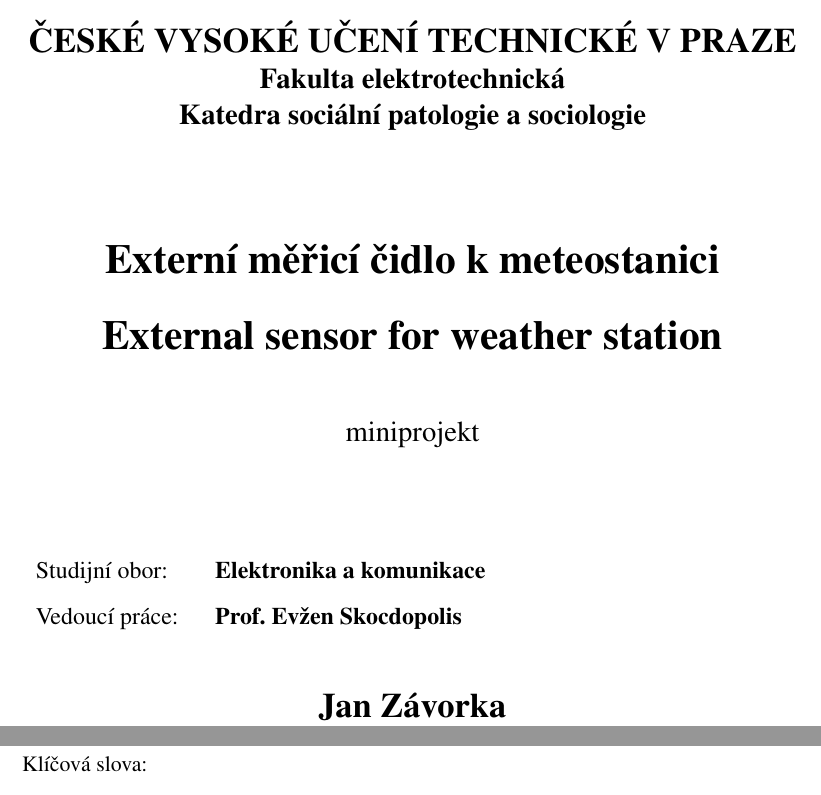
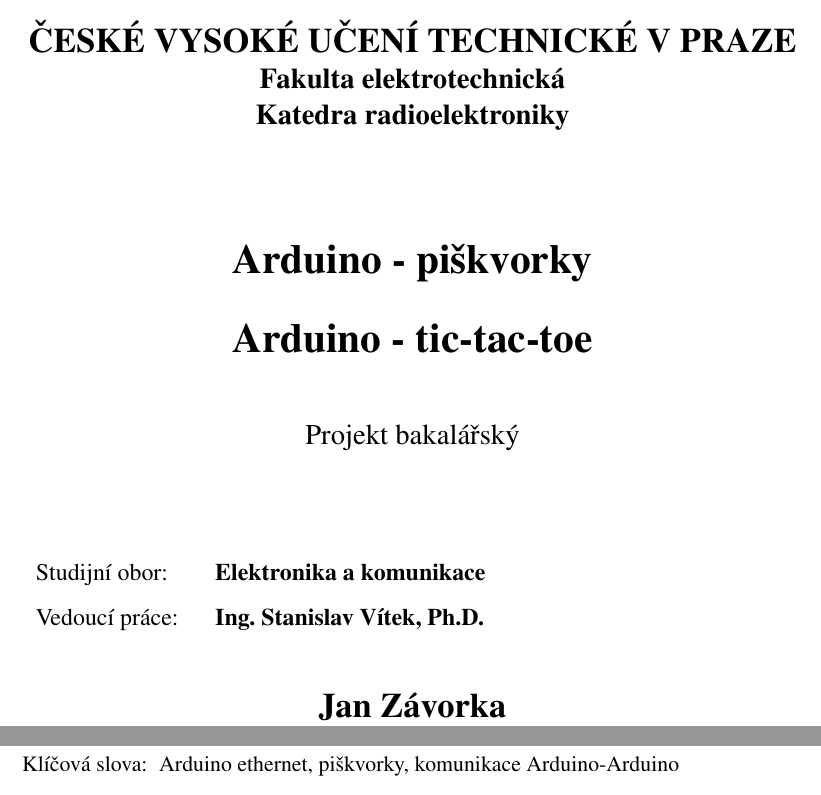
Before and after one commit to janzavorka/BP_PROJ, a LaTeX paper (Zprava_BPROJ/BPROJ_zprava.tex): two parts of pages 1 and 3 of 9, joined at a grey line, cut so that both start at the same text. The pictures show the PDF file Zprava_BPROJ/BPROJ_zprava.pdf that the author committed with the source.

Commit message:
update zprava

```diff
--- a/Zprava_BPROJ/BPROJ_zprava.tex
+++ b/Zprava_BPROJ/BPROJ_zprava.tex
@@ -58,11 +58,12 @@
 
 %--------------- UDAJE O PRACI -------
 \newcommand{\jmeno}{Jan Závorka} %Jméno autora
-\newcommand{\nazev}{Externí měřicí čidlo k meteostanici} %Název práce (čeština)
-\newcommand{\nazevEN}{External sensor for weather station}
+\newcommand{\nazev}{Arduino - piškvorky} %Název práce (čeština)
+\newcommand{\nazevEN}{Arduino - tic-tac-toe}
+\newcommand{\workType}{Projekt bakalářský} %Typ práce
 \newcommand{\fakulta}{Fakulta elektrotechnická} %Fakulta
-\newcommand{\katedra}{Katedra sociální patologie a sociologie} %Katedra
-\newcommand{\vedouci}{Prof. Evžen Skocdopolis} %Vedoucí práce
+\newcommand{\katedra}{Katedra radioelektroniky} %Katedra
+\newcommand{\vedouci}{Ing. Stanislav Vítek, Ph.D.} %Vedoucí práce
 \newcommand{\datum}{\today} %Případně místo \today vložit svoje napevno
 %-------------------------------------
 
@@ -109,7 +110,7 @@
 \end{abstract}
 %>>>>>>> KEYWORDS <<<<<<<
 \begin{keywords}
-%----- TADY BUDOU KLÍČOVÁ SLOVA -----
+Arduino ethernet, piškvorky, komunikace Arduino-Arduino
 \end{keywords}
 %>>>>> Obsah <<<<<<<
 \newpage
```
Also changed, not shown: Zprava_BPROJ/BPROJ_zprava.pdf, Zprava_BPROJ/BPROJ_zprava.tex (7 more changed lines), 2 other files.
